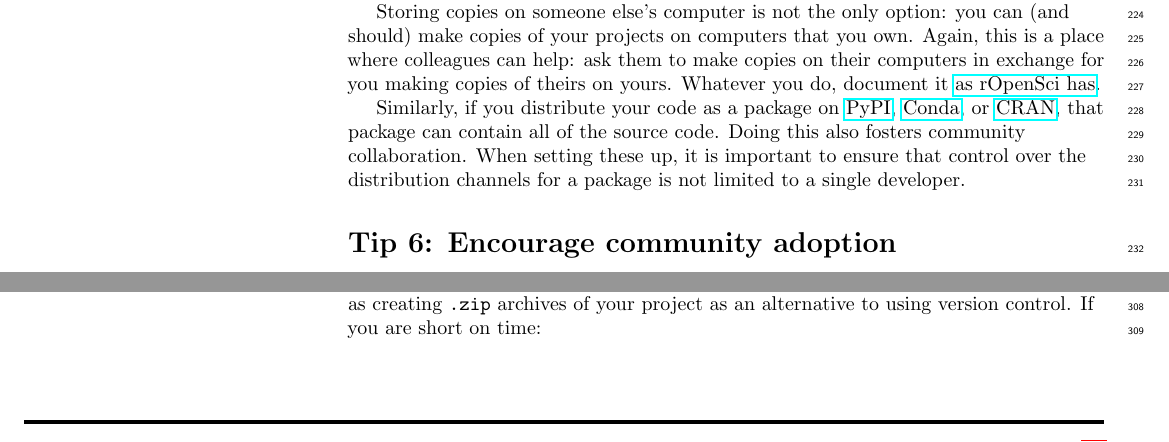
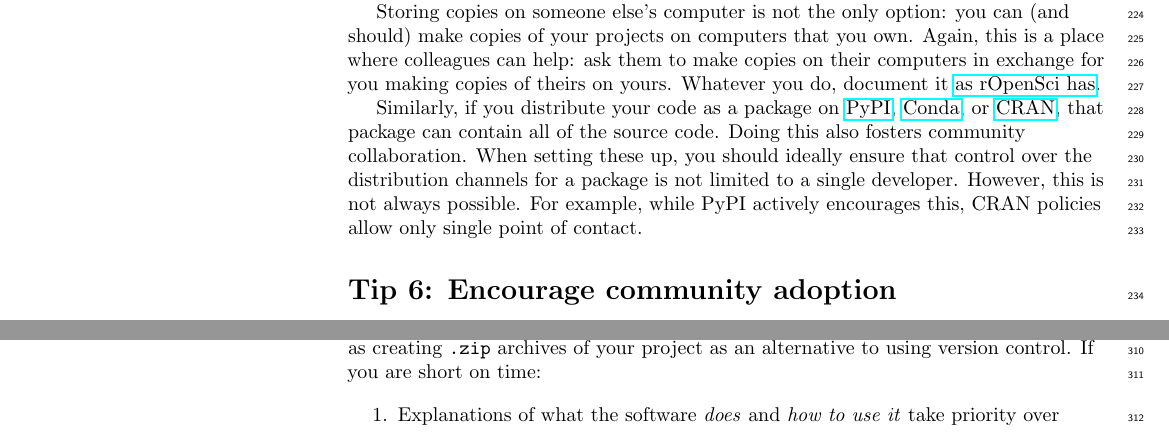
Before and after one commit to RichardLitt/10-simple-rules-for-code, a LaTeX document (code-rules.tex): two parts of pages 7 and 8 of 13 before the commit and two parts of pages 7 and 9 of 13 after it, joined at a grey line, cut so that both start at the same text. Compiled offline with pdfLaTeX.

Commit message:
mention difference between PyPI and CRAN

```diff
--- a/code-rules.tex
+++ b/code-rules.tex
@@ -488,8 +488,9 @@ if you distribute your code as a package on \href{https://pypi.org/}{PyPI},
 or \href{https://cran.r-project.org/}{CRAN},
 that package can contain all of the source code.
 Doing this also fosters community collaboration.
-When setting these up, it is important to ensure that control over the
-distribution channels for a package is not limited to a single developer.
+When setting these up, you should ideally ensure that control over the distribution channels for a package is not limited to a single developer.
+However, this is not always possible.
+For example, while PyPI actively encourages this, CRAN policies allow only single point of contact.
 
 \section*{Tip 6: Encourage community adoption}
 
```
